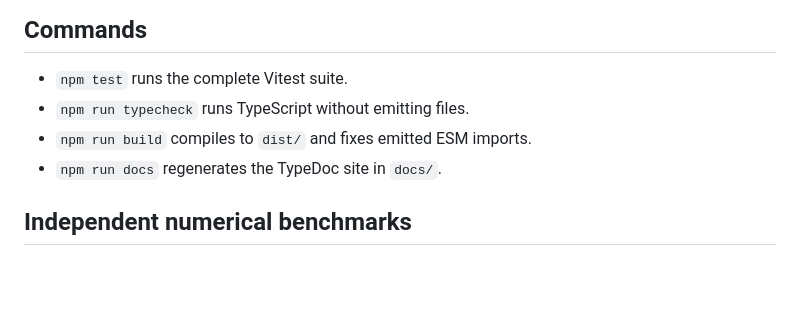
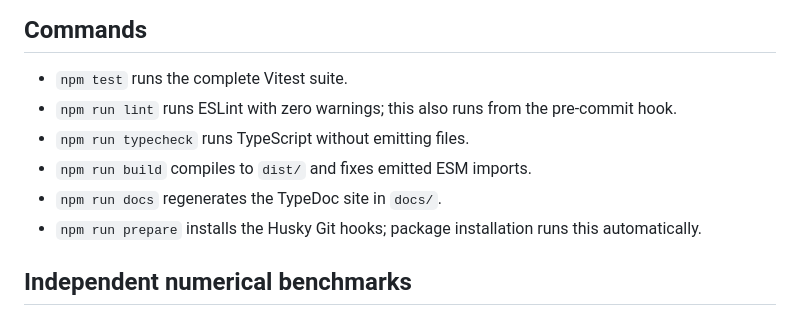
Before and after one commit to HugoMVale/numerics-js, a Markdown page: AGENTS.md, the part around the change. Drawn GitHub-style; blank space fills up the shorter version.

Commit message:
docs: update AGENTS.md to clarify linting and prepare commands

```diff
--- a/AGENTS.md
+++ b/AGENTS.md
@@ -10,9 +10,11 @@
 ## Commands
 
 - `npm test` runs the complete Vitest suite.
+- `npm run lint` runs ESLint with zero warnings; this also runs from the pre-commit hook.
 - `npm run typecheck` runs TypeScript without emitting files.
 - `npm run build` compiles to `dist/` and fixes emitted ESM imports.
 - `npm run docs` regenerates the TypeDoc site in `docs/`.
+- `npm run prepare` installs the Husky Git hooks; package installation runs this automatically.
 
 ## Independent numerical benchmarks
 
```
